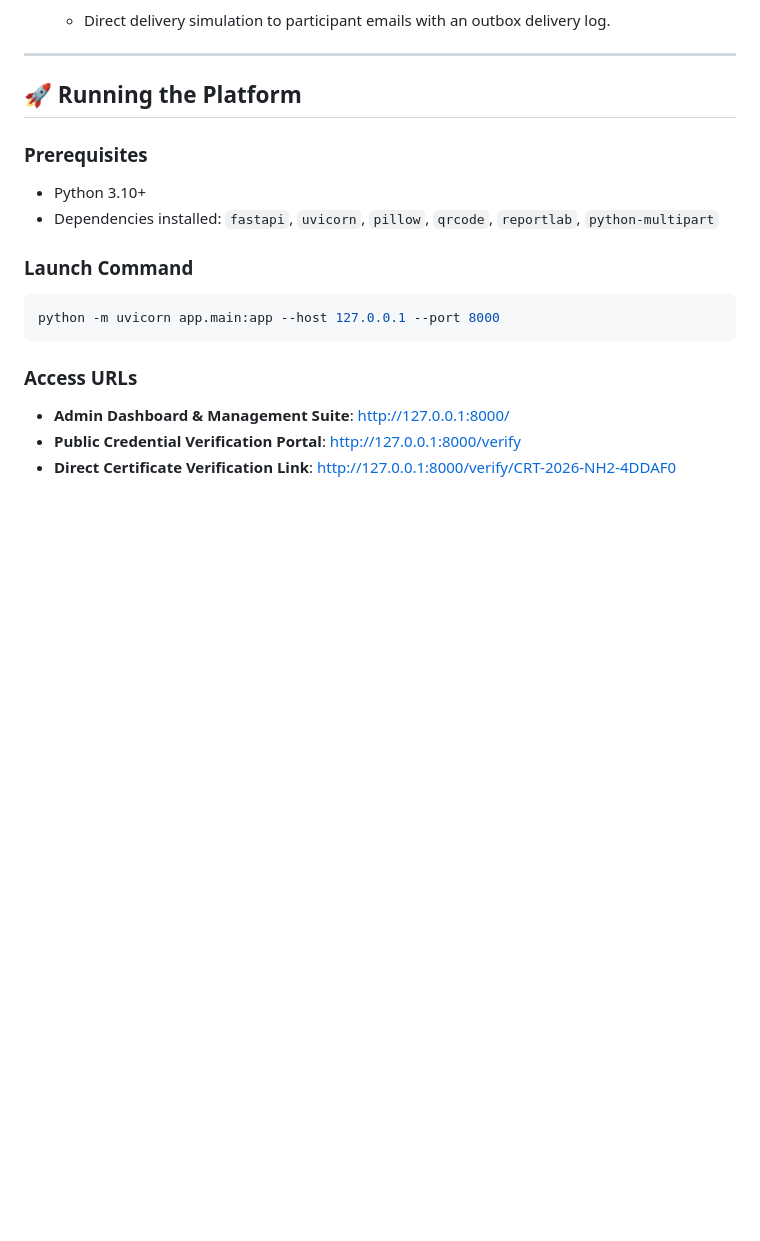
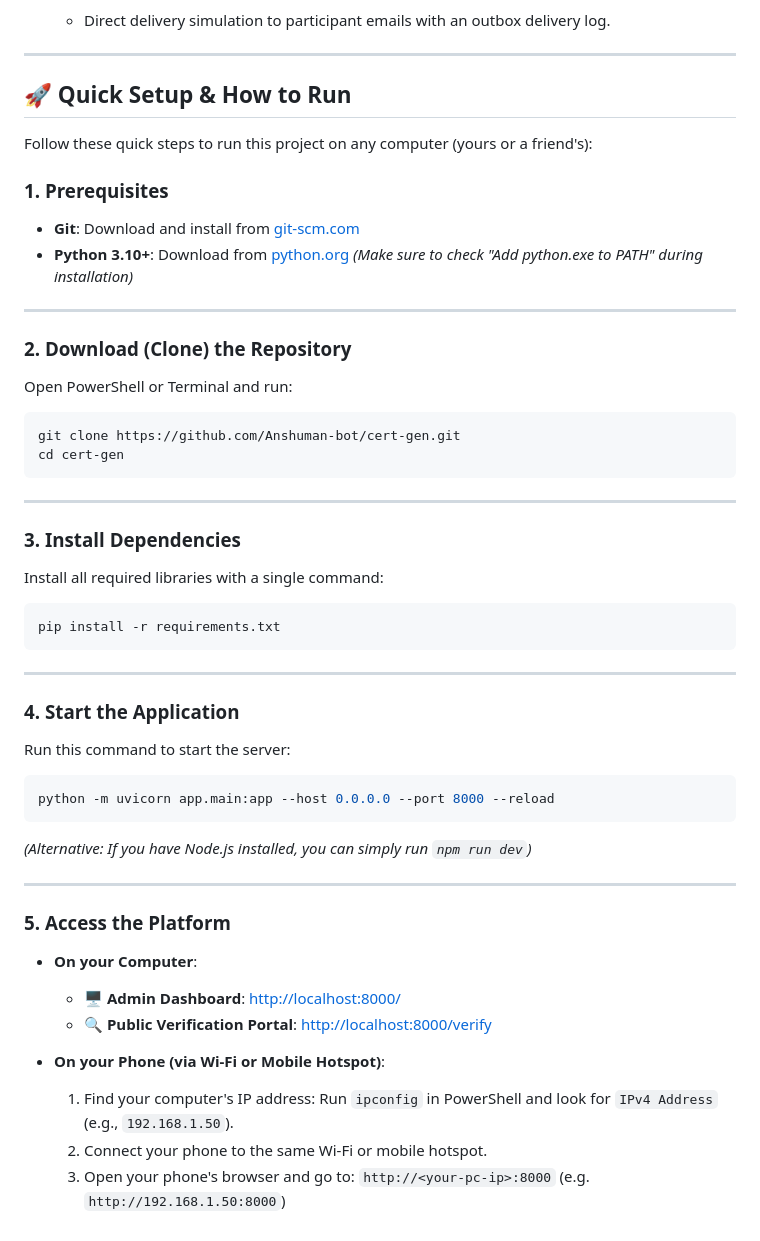
Before and after one commit to Anshuman-bot/cert-gen, a Markdown page: README.md, the part around the change. Drawn GitHub-style; blank space fills up the shorter version.

Commit message:
docs: add complete beginner-friendly setup and run guide to README

````diff
--- a/README.md
+++ b/README.md
@@ -53,18 +53,50 @@
 
 ---
 
-## 🚀 Running the Platform
+## 🚀 Quick Setup & How to Run
 
-### Prerequisites
-- Python 3.10+
-- Dependencies installed: `fastapi`, `uvicorn`, `pillow`, `qrcode`, `reportlab`, `python-multipart`
+Follow these quick steps to run this project on any computer (yours or a friend's):
 
-### Launch Command
+### 1. Prerequisites
+- **Git**: Download and install from [git-scm.com](https://git-scm.com/)
+- **Python 3.10+**: Download from [python.org](https://www.python.org/) *(Make sure to check "Add python.exe to PATH" during installation)*
+
+---
+
+### 2. Download (Clone) the Repository
+Open PowerShell or Terminal and run:
 ```bash
-python -m uvicorn app.main:app --host 127.0.0.1 --port 8000
+git clone https://github.com/Anshuman-bot/cert-gen.git
+cd cert-gen
 ```
 
-### Access URLs
-- **Admin Dashboard & Management Suite**: [http://127.0.0.1:8000/](http://127.0.0.1:8000/)
-- **Public Credential Verification Portal**: [http://127.0.0.1:8000/verify](http://127.0.0.1:8000/verify)
-- **Direct Certificate Verification Link**: [http://127.0.0.1:8000/verify/CRT-2026-NH2-4DDAF0](http://127.0.0.1:8000/verify/CRT-2026-NH2-4DDAF0)
+---
+
+### 3. Install Dependencies
+Install all required libraries with a single command:
+```bash
+pip install -r requirements.txt
+```
+
+---
+
+### 4. Start the Application
+Run this command to start the server:
+```bash
+python -m uvicorn app.main:app --host 0.0.0.0 --port 8000 --reload
+```
+*(Alternative: If you have Node.js installed, you can simply run `npm run dev`)*
+
+---
+
+### 5. Access the Platform
+
+- **On your Computer**:
+  - 🖥️ **Admin Dashboard**: [http://localhost:8000/](http://localhost:8000/)
+  - 🔍 **Public Verification Portal**: [http://localhost:8000/verify](http://localhost:8000/verify)
+
+- **On your Phone (via Wi-Fi or Mobile Hotspot)**:
+  1. Find your computer's IP address: Run `ipconfig` in PowerShell and look for `IPv4 Address` (e.g., `192.168.1.50`).
+  2. Connect your phone to the same Wi-Fi or mobile hotspot.
+  3. Open your phone's browser and go to:
+     `http://<your-pc-ip>:8000` (e.g. `http://192.168.1.50:8000`)
````
